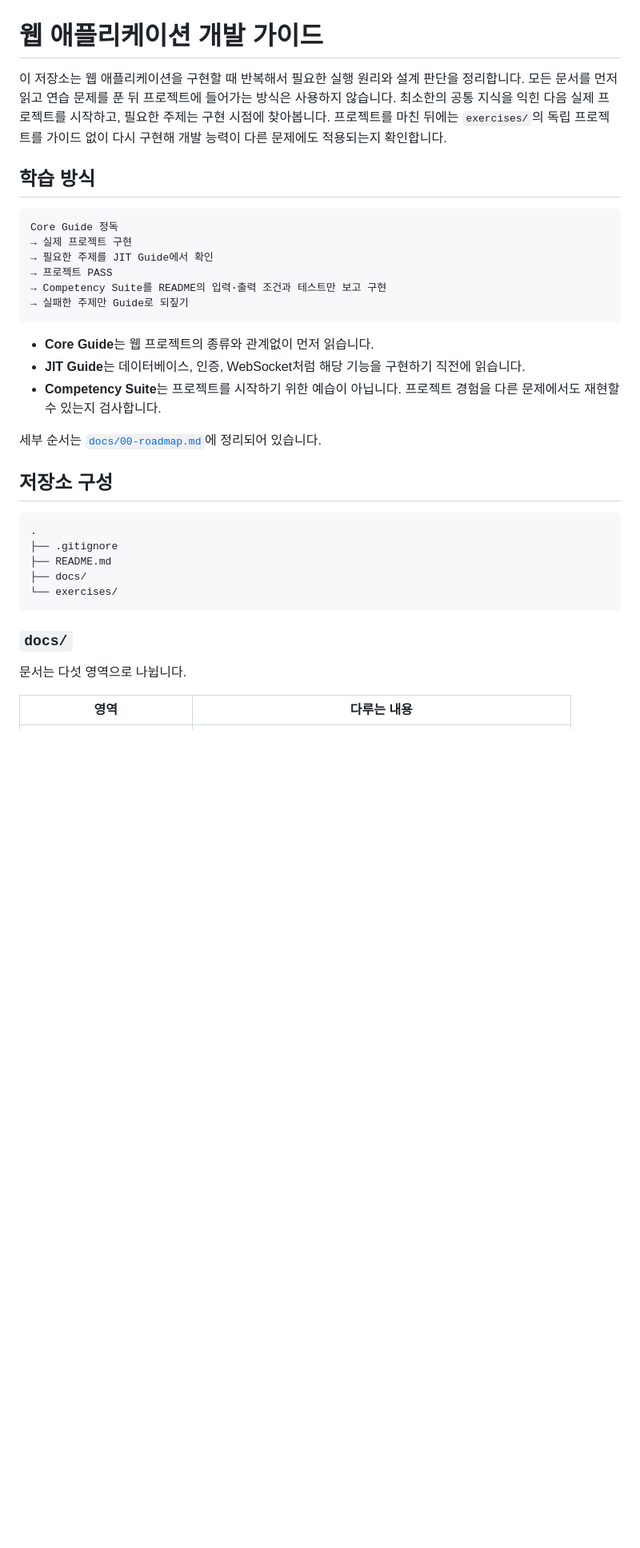
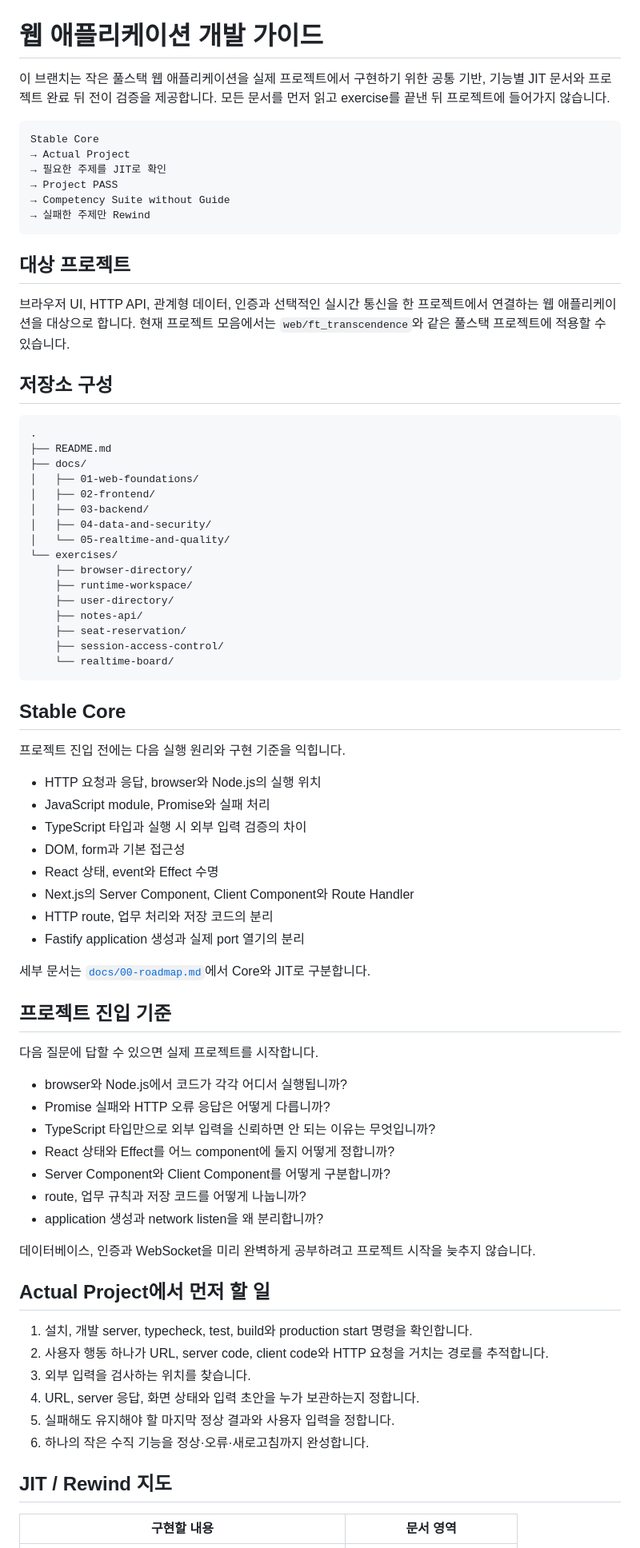
Before and after one commit to seungwoo7050/guides-archive, a Markdown page: README.md, the part around one of its changes. Shown at 80% size. Rendered like a GitHub page; blank space fills up the shorter version.

````diff
--- a/README.md
+++ b/README.md
@@ -1,37 +1,80 @@
 # 웹 애플리케이션 개발 가이드
 
-이 저장소는 웹 애플리케이션을 구현할 때 반복해서 필요한 실행 원리와 설계 판단을 정리합니다. 모든 문서를 먼저 읽고 연습 문제를 푼 뒤 프로젝트에 들어가는 방식은 사용하지 않습니다. 최소한의 공통 지식을 익힌 다음 실제 프로젝트를 시작하고, 필요한 주제는 구현 시점에 찾아봅니다. 프로젝트를 마친 뒤에는 `exercises/`의 독립 프로젝트를 가이드 없이 다시 구현해 개발 능력이 다른 문제에도 적용되는지 확인합니다.
-
-## 학습 방식
+이 브랜치는 작은 풀스택 웹 애플리케이션을 실제 프로젝트에서 구현하기 위한 공통 기반, 기능별 JIT 문서와 프로젝트 완료 뒤 전이 검증을 제공합니다. 모든 문서를 먼저 읽고 exercise를 끝낸 뒤 프로젝트에 들어가지 않습니다.
 
 ```text
-Core Guide 정독
-→ 실제 프로젝트 구현
-→ 필요한 주제를 JIT Guide에서 확인
-→ 프로젝트 PASS
-→ Competency Suite를 README의 입력·출력 조건과 테스트만 보고 구현
-→ 실패한 주제만 Guide로 되짚기
+Stable Core
+→ Actual Project
+→ 필요한 주제를 JIT로 확인
+→ Project PASS
+→ Competency Suite without Guide
+→ 실패한 주제만 Rewind
 ```
 
-- **Core Guide**는 웹 프로젝트의 종류와 관계없이 먼저 읽습니다.
-- **JIT Guide**는 데이터베이스, 인증, WebSocket처럼 해당 기능을 구현하기 직전에 읽습니다.
-- **Competency Suite**는 프로젝트를 시작하기 위한 예습이 아닙니다. 프로젝트 경험을 다른 문제에서도 재현할 수 있는지 검사합니다.
+## 대상 프로젝트
 
-세부 순서는 [`docs/00-roadmap.md`](docs/00-roadmap.md)에 정리되어 있습니다.
+브라우저 UI, HTTP API, 관계형 데이터, 인증과 선택적인 실시간 통신을 한 프로젝트에서 연결하는 웹 애플리케이션을 대상으로 합니다. 현재 프로젝트 모음에서는 `web/ft_transcendence`와 같은 풀스택 프로젝트에 적용할 수 있습니다.
 
 ## 저장소 구성
 
 ```text
 .
-├── .gitignore
 ├── README.md
 ├── docs/
+│   ├── 01-web-foundations/
+│   ├── 02-frontend/
+│   ├── 03-backend/
+│   ├── 04-data-and-security/
+│   └── 05-realtime-and-quality/
 └── exercises/
+    ├── browser-directory/
+    ├── runtime-workspace/
+    ├── user-directory/
+    ├── notes-api/
+    ├── seat-reservation/
+    ├── session-access-control/
+    └── realtime-board/
 ```
 
-### `docs/`
+## Stable Core
 
-문서는 다섯 영역으로 나뉩니다.
+프로젝트 진입 전에는 다음 실행 원리와 구현 기준을 익힙니다.
 
-| 영역 | 다루는 내용 |
+- HTTP 요청과 응답, browser와 Node.js의 실행 위치
+- JavaScript module, Promise와 실패 처리
+- TypeScript 타입과 실행 시 외부 입력 검증의 차이
+- DOM, form과 기본 접근성
+- React 상태, event와 Effect 수명
+- Next.js의 Server Component, Client Component와 Route Handler
+- HTTP route, 업무 처리와 저장 코드의 분리
+- Fastify application 생성과 실제 port 열기의 분리
+
+세부 문서는 [`docs/00-roadmap.md`](docs/00-roadmap.md)에서 Core와 JIT로 구분합니다.
+
+## 프로젝트 진입 기준
+
+다음 질문에 답할 수 있으면 실제 프로젝트를 시작합니다.
+
+- browser와 Node.js에서 코드가 각각 어디서 실행됩니까?
+- Promise 실패와 HTTP 오류 응답은 어떻게 다릅니까?
+- TypeScript 타입만으로 외부 입력을 신뢰하면 안 되는 이유는 무엇입니까?
+- React 상태와 Effect를 어느 component에 둘지 어떻게 정합니까?
+- Server Component와 Client Component를 어떻게 구분합니까?
+- route, 업무 규칙과 저장 코드를 어떻게 나눕니까?
+- application 생성과 network listen을 왜 분리합니까?
+
+데이터베이스, 인증과 WebSocket을 미리 완벽하게 공부하려고 프로젝트 시작을 늦추지 않습니다.
+
+## Actual Project에서 먼저 할 일
+
+1. 설치, 개발 server, typecheck, test, build와 production start 명령을 확인합니다.
+2. 사용자 행동 하나가 URL, server code, client code와 HTTP 요청을 거치는 경로를 추적합니다.
+3. 외부 입력을 검사하는 위치를 찾습니다.
+4. URL, server 응답, 화면 상태와 입력 초안을 누가 보관하는지 정합니다.
+5. 실패해도 유지해야 할 마지막 정상 결과와 사용자 입력을 정합니다.
+6. 하나의 작은 수직 기능을 정상·오류·새로고침까지 완성합니다.
+
+## JIT / Rewind 지도
+
+| 구현할 내용 | 문서 영역 |
 |---|---|
````
Also changed, not shown: other parts of README.md (+41 -47 lines).
